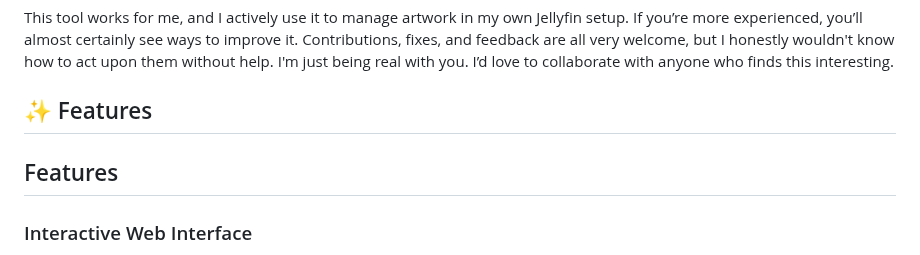
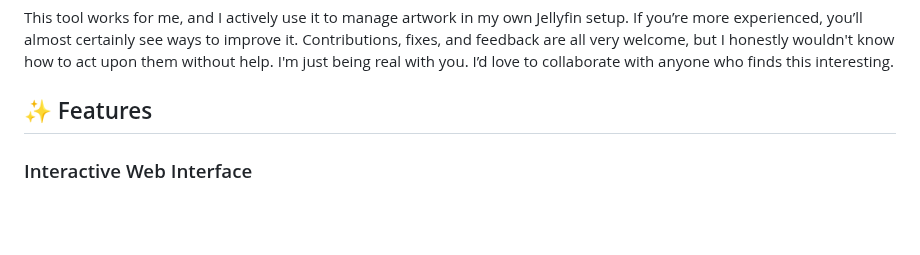
Before and after one commit to nothing2obvi/pixelfin, a Markdown page: README.md, the part around the change. Rendered like a GitHub page; blank space fills up the shorter version.

```diff
--- a/README.md
+++ b/README.md
@@ -59,8 +59,6 @@ If you try it out:
 This tool works for me, and I actively use it to manage artwork in my own Jellyfin setup. If you’re more experienced, you’ll almost certainly see ways to improve it. Contributions, fixes, and feedback are all very welcome, but I honestly wouldn't know how to act upon them without help. I'm just being real with you. I’d love to collaborate with anyone who finds this interesting.
 
 ## ✨ Features
-
-## Features
 
 ### Interactive Web Interface
 - Connect with your Jellyfin server using your API key and selected library name
```
